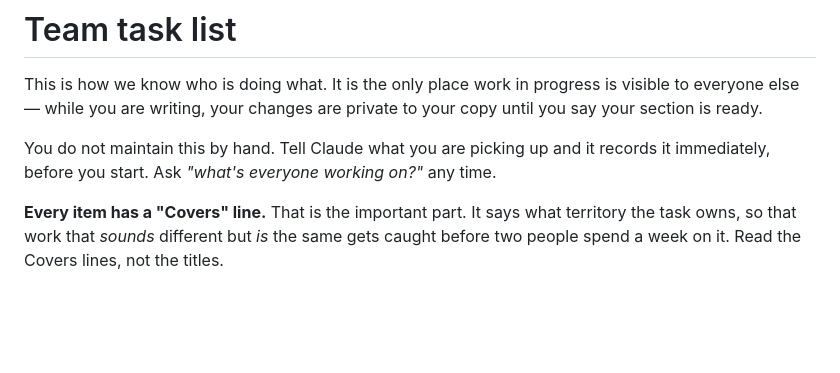
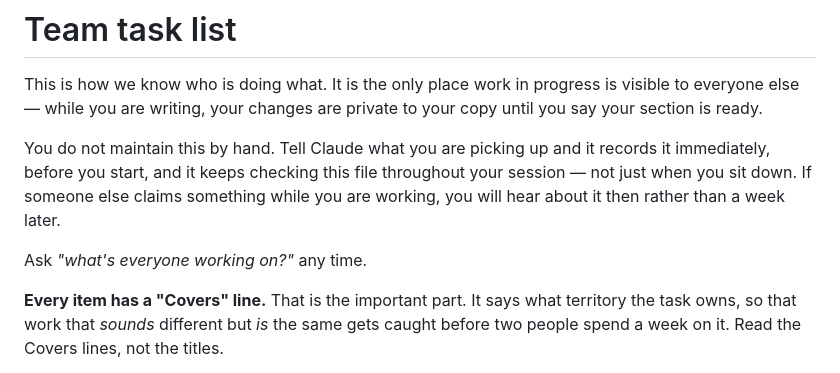
Before and after one commit to Anthony-Ross-UMKC/kc-employee-ownership, a Markdown page: TASKS.md, the part around the change. Rendered like a GitHub page; blank space fills up the shorter version.

```diff
--- a/TASKS.md
+++ b/TASKS.md
@@ -5,7 +5,11 @@ everyone else — while you are writing, your changes are private to your copy u
 your section is ready.
 
 You do not maintain this by hand. Tell Claude what you are picking up and it records it
-immediately, before you start. Ask *"what's everyone working on?"* any time.
+immediately, before you start, and it keeps checking this file throughout your session — not
+just when you sit down. If someone else claims something while you are working, you will
+hear about it then rather than a week later.
+
+Ask *"what's everyone working on?"* any time.
 
 **Every item has a "Covers" line.** That is the important part. It says what territory the
 task owns, so that work that *sounds* different but *is* the same gets caught before two
```
Also changed, not shown: CLAUDE.md (+22 -0 lines).
